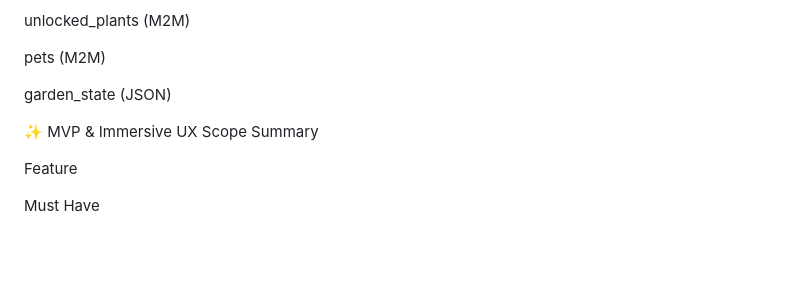
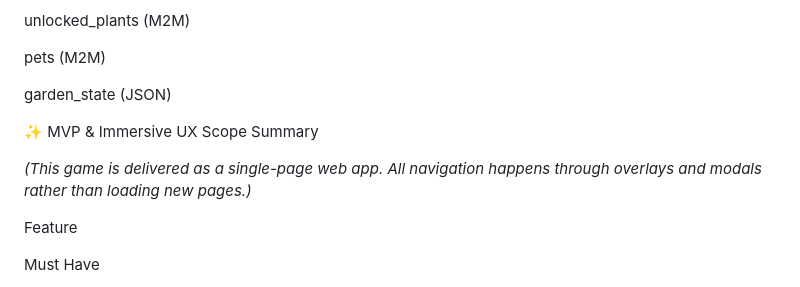
Before and after one commit to huy209vn/meditation-journal-game, a Markdown page: README.md, the part around the change. Rendered like a GitHub page; blank space fills up the shorter version.

Commit message:
docs: note single-page navigation

```diff
--- a/README.md
+++ b/README.md
@@ -250,6 +250,8 @@ garden_state (JSON)
 
 ✨ MVP & Immersive UX Scope Summary
 
+*(This game is delivered as a single-page web app. All navigation happens through overlays and modals rather than loading new pages.)*
+
 Feature
 
 Must Have
```
